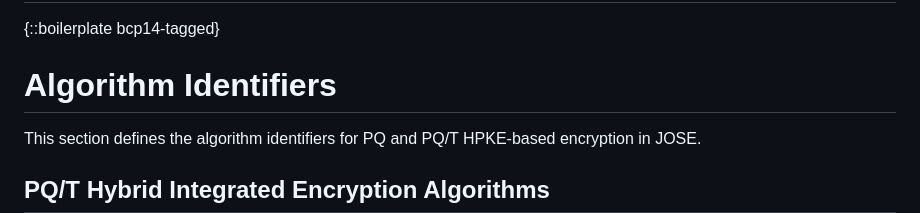
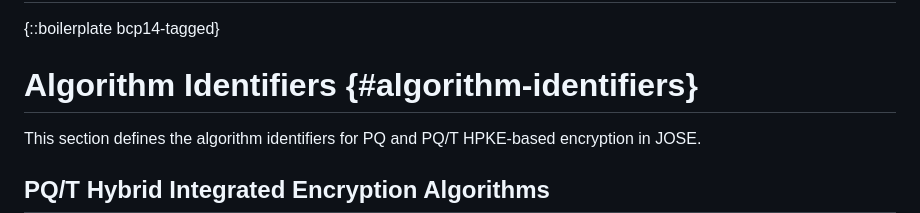
Before and after one commit to panva/jose-hpke-pq-pqt, a Markdown page: draft-skokan-jose-hpke-pq-pqt.md, the part around one of its changes. GitHub-like rendering.

```diff
--- a/draft-skokan-jose-hpke-pq-pqt.md
+++ b/draft-skokan-jose-hpke-pq-pqt.md
@@ -75,7 +75,7 @@ protects a Content Encryption Key).
 {::boilerplate bcp14-tagged}
 
 
-# Algorithm Identifiers
+# Algorithm Identifiers {#algorithm-identifiers}
 
 This section defines the algorithm identifiers for PQ and PQ/T HPKE-based
 encryption in JOSE.
```
Also changed, not shown: other parts of draft-skokan-jose-hpke-pq-pqt.md (+20 -20 lines).
